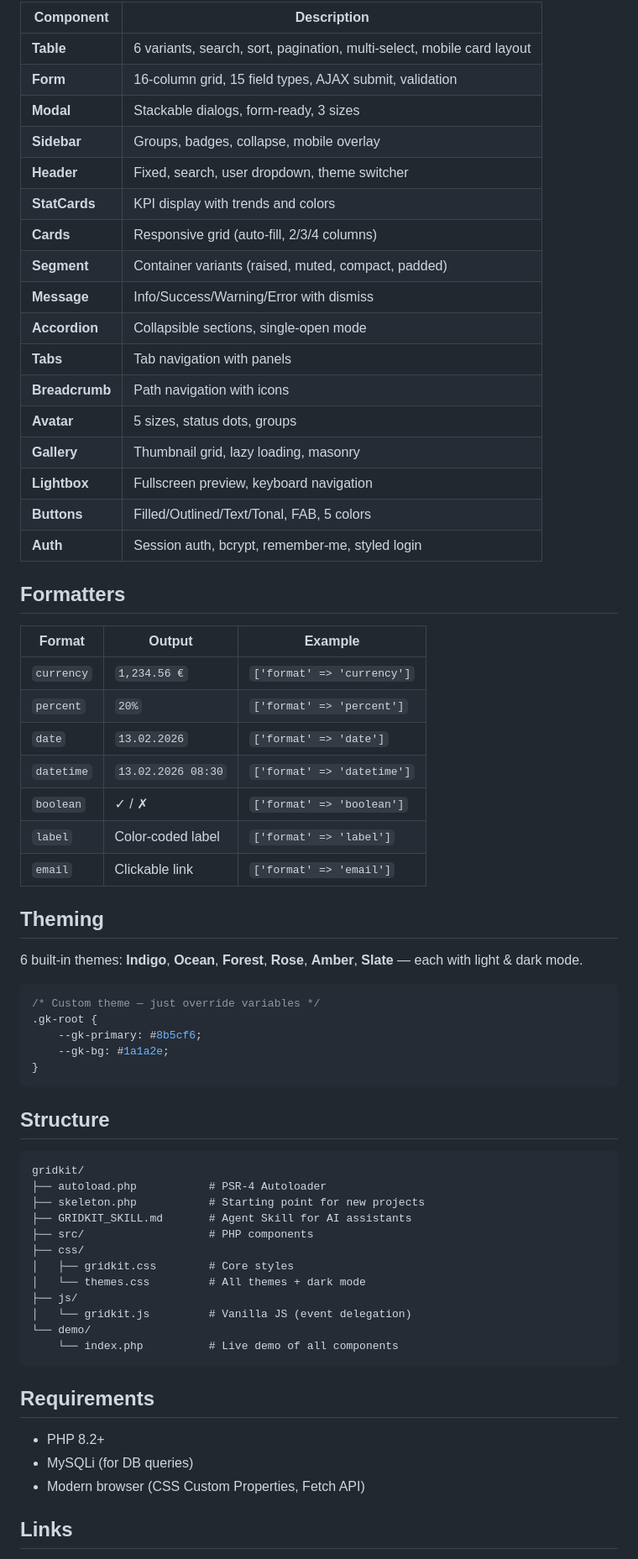
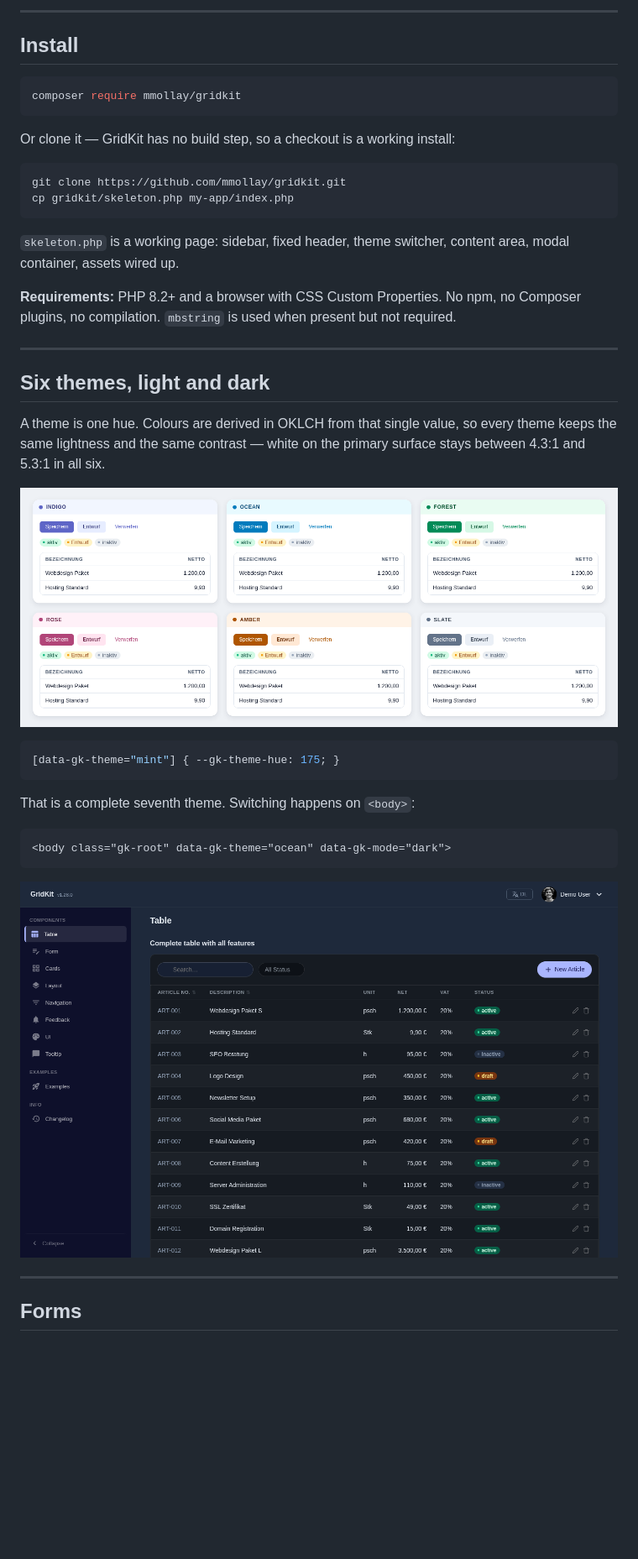
Before and after one commit to mmollay/gridkit, a Markdown page: README.md, the part around one of its changes. Shown at 84% size. GitHub-like rendering; pictures changed too: docs/screenshots/tabelle-dunkel.png (added), docs/screenshots/themes.png (added); blank space fills up the shorter version.

````diff
--- a/README.md
+++ b/README.md
@@ -64,70 +45,49 @@ $table->query($db, "SELECT * FROM products ORDER BY name")
 
-| Component | Description |
-|-----------|-------------|
-| **Table** | 6 variants, search, sort, pagination, multi-select, mobile card layout |
-| **Form** | 16-column grid, 15 field types, AJAX submit, validation |
-| **Modal** | Stackable dialogs, form-ready, 3 sizes |
-| **Sidebar** | Groups, badges, collapse, mobile overlay |
-| **Header** | Fixed, search, user dropdown, theme switcher |
-| **StatCards** | KPI display with trends and colors |
-| **Cards** | Responsive grid (auto-fill, 2/3/4 columns) |
-| **Segment** | Container variants (raised, muted, compact, padded) |
-| **Message** | Info/Success/Warning/Error with dismiss |
-| **Accordion** | Collapsible sections, single-open mode |
-| **Tabs** | Tab navigation with panels |
-| **Breadcrumb** | Path navigation with icons |
-| **Avatar** | 5 sizes, status dots, groups |
-| **Gallery** | Thumbnail grid, lazy loading, masonry |
-| **Lightbox** | Fullscreen preview, keyboard navigation |
-| **Buttons** | Filled/Outlined/Text/Tonal, FAB, 5 colors |
-| **Auth** | Session auth, bcrypt, remember-me, styled login |
+---
 
-## Formatters
+## Install
 
-| Format | Output | Example |
-|--------|--------|---------|
-| `currency` | `1,234.56 €` | `['format' => 'currency']` |
-| `percent` | `20%` | `['format' => 'percent']` |
-| `date` | `13.02.2026` | `['format' => 'date']` |
-| `datetime` | `13.02.2026 08:30` | `['format' => 'datetime']` |
-| `boolean` | ✓ / ✗ | `['format' => 'boolean']` |
-| `label` | Color-coded label | `['format' => 'label']` |
-| `email` | Clickable link | `['format' => 'email']` |
+```bash
+composer require mmollay/gridkit
+```
 
-## Theming
+Or clone it — GridKit has no build step, so a checkout is a working install:
 
-6 built-in themes: **Indigo**, **Ocean**, **Forest**, **Rose**, **Amber**, **Slate** — each with light & dark mode.
+```bash
+git clone https://github.com/mmollay/gridkit.git
+cp gridkit/skeleton.php my-app/index.php
+```
+
+`skeleton.php` is a working page: sidebar, fixed header, theme switcher,
+content area, modal container, assets wired up.
+
+**Requirements:** PHP 8.2+ and a browser with CSS Custom Properties.
+No npm, no Composer plugins, no compilation. `mbstring` is used when present
+but not required.
+
+---
+
+## Six themes, light and dark
+
+A theme is one hue. Colours are derived in OKLCH from that single value, so
+every theme keeps the same lightness and the same contrast — white on the
+primary surface stays between 4.3:1 and 5.3:1 in all six.
+
+![The six themes side by side, same components](docs/screenshots/themes.png)
 
 ```css
-/* Custom theme — just override variables */
-.gk-root {
-    --gk-primary: #8b5cf6;
-    --gk-bg: #1a1a2e;
-}
+[data-gk-theme="mint"] { --gk-theme-hue: 175; }
 ```
 
-## Structure
+That is a complete seventh theme. Switching happens on `<body>`:
 
-```
-gridkit/
-├── autoload.php           # PSR-4 Autoloader
-├── skeleton.php           # Starting point for new projects
-├── GRIDKIT_SKILL.md       # Agent Skill for AI assistants
-├── src/                   # PHP components
-├── css/
-│   ├── gridkit.css        # Core styles
-│   └── themes.css         # All themes + dark mode
-├── js/
-│   └── gridkit.js         # Vanilla JS (event delegation)
-└── demo/
-    └── index.php          # Live demo of all components
+```html
+<body class="gk-root" data-gk-theme="ocean" data-gk-mode="dark">
 ```
 
-## Requirements
+![The same table in dark mode](docs/screenshots/tabelle-dunkel.png)
 
-- PHP 8.2+
-- MySQLi (for DB queries)
-- Modern browser (CSS Custom Properties, Fetch API)
+---
 
-## Links
+## Forms
 
````
Also changed, not shown: other parts of README.md (+98 -49 lines), GRIDKIT_SKILL.md (+8 -32 lines), docs/screenshots/formular.png (added), docs/screenshots/tabelle-hell.png (added), 2 other files.
